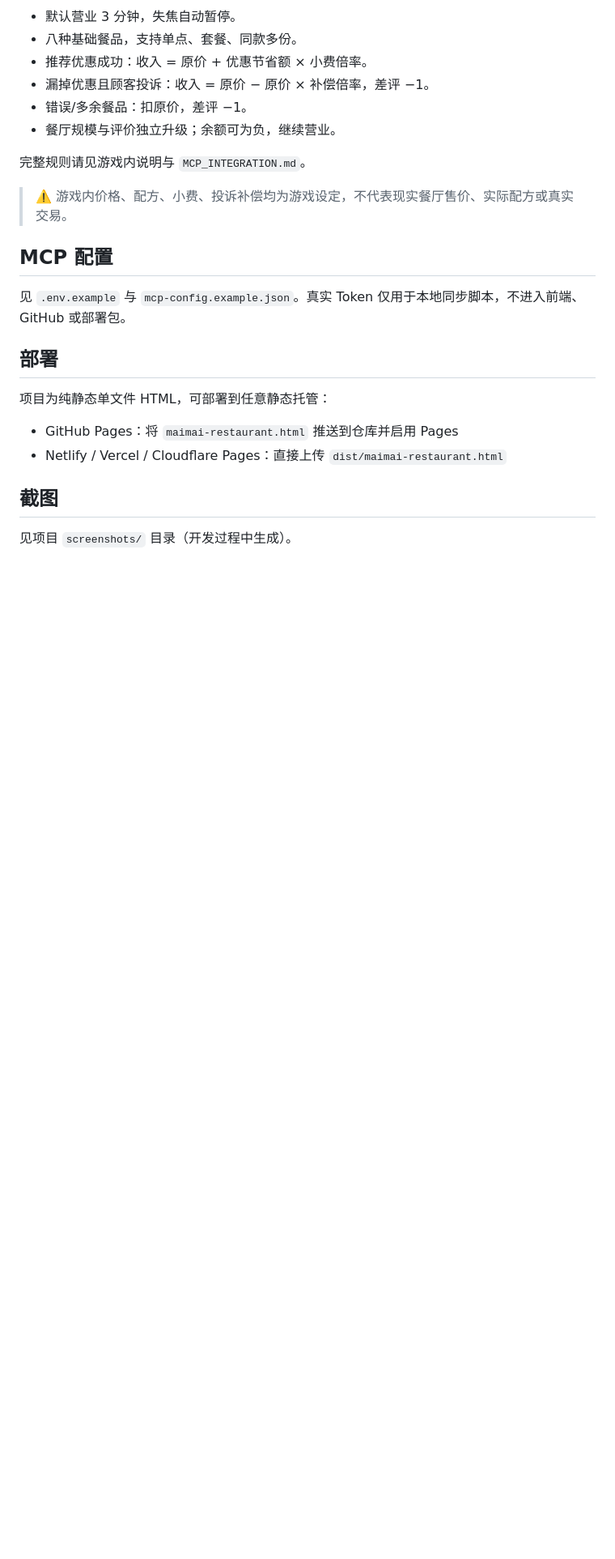
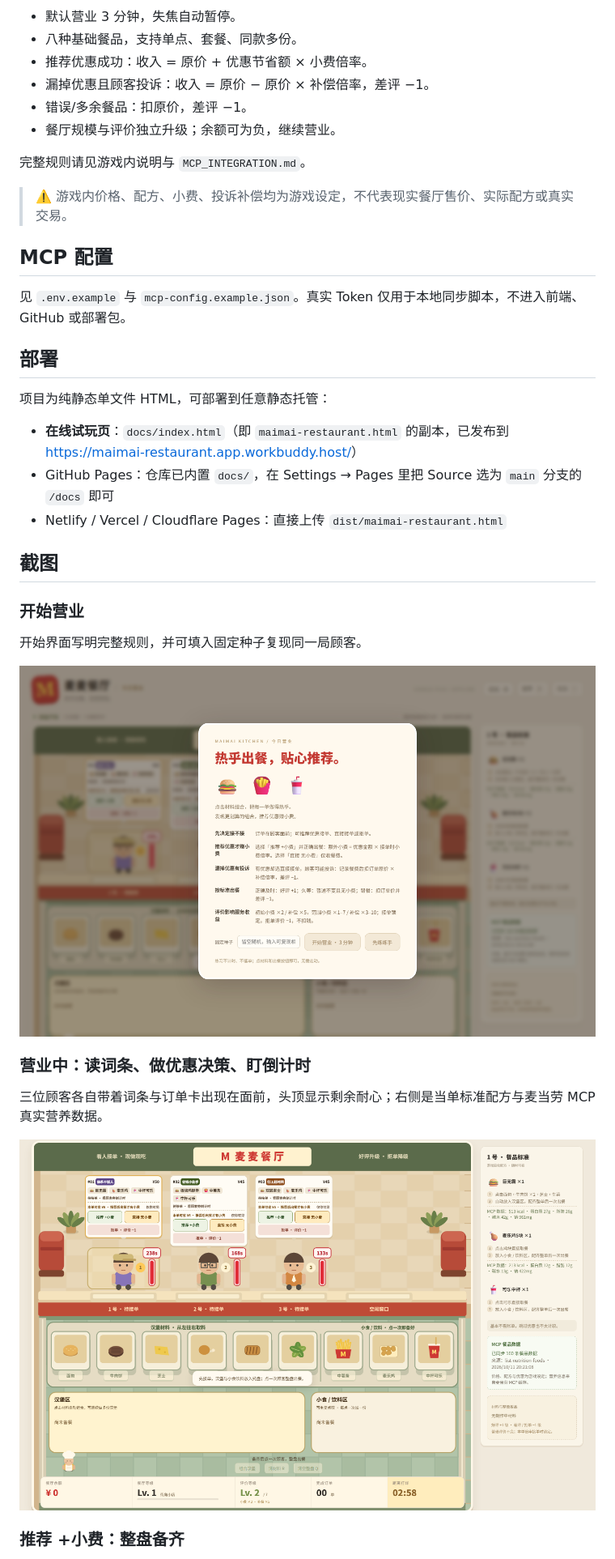
Before and after one commit to Nothingsssss/maimai-restaurant-huiyan, a Markdown page: README.md, the part around one of its changes. Shown at 81% size. Drawn GitHub-style; pictures changed too: screenshots/01-start.png (added), screenshots/02-gameplay.png; blank space fills up the shorter version.

Commit message:
docs: 新增在线试玩链接与全套最新截图
- 构建新增 docs/index.html 作为静态托管发布源
- README 顶部加入在线试玩链接，截图章节嵌入 6 张与当前 UI 一致的新图
- 重新截取的截图反映最新按钮文案（推荐 +小费 / 直接 无小费）与 MCP 数据面板

```diff
--- a/README.md
+++ b/README.md
@@ -96,9 +103,23 @@ npm test
 
 项目为纯静态单文件 HTML，可部署到任意静态托管：
 
-- GitHub Pages：将 `maimai-restaurant.html` 推送到仓库并启用 Pages
+- **在线试玩页**：`docs/index.html`（即 `maimai-restaurant.html` 的副本，已发布到 <https://maimai-restaurant.app.workbuddy.host/>）
+- GitHub Pages：仓库已内置 `docs/`，在 Settings → Pages 里把 Source 选为 `main` 分支的 `/docs` 即可
 - Netlify / Vercel / Cloudflare Pages：直接上传 `dist/maimai-restaurant.html`
 
 ## 截图
 
-见项目 `screenshots/` 目录（开发过程中生成）。
+### 开始营业
+
+开始界面写明完整规则，并可填入固定种子复现同一局顾客。
+
+![开始界面](screenshots/01-start.png)
+
+### 营业中：读词条、做优惠决策、盯倒计时
+
+三位顾客各自带着词条与订单卡出现在面前，头顶显示剩余耐心；右侧是当单标准配方与麦当劳 MCP 真实营养数据。
+
+![营业中](screenshots/02-gameplay.png)
+
+### 推荐 +小费：整盘备齐
+
```
Also changed, not shown: other parts of README.md (+28 -0 lines), screenshots/03-recommended-prepared.png, screenshots/04-tip-earned.png, screenshots/05-coupon-complaint.png, screenshots/06-mobile.png, 4 other files.
